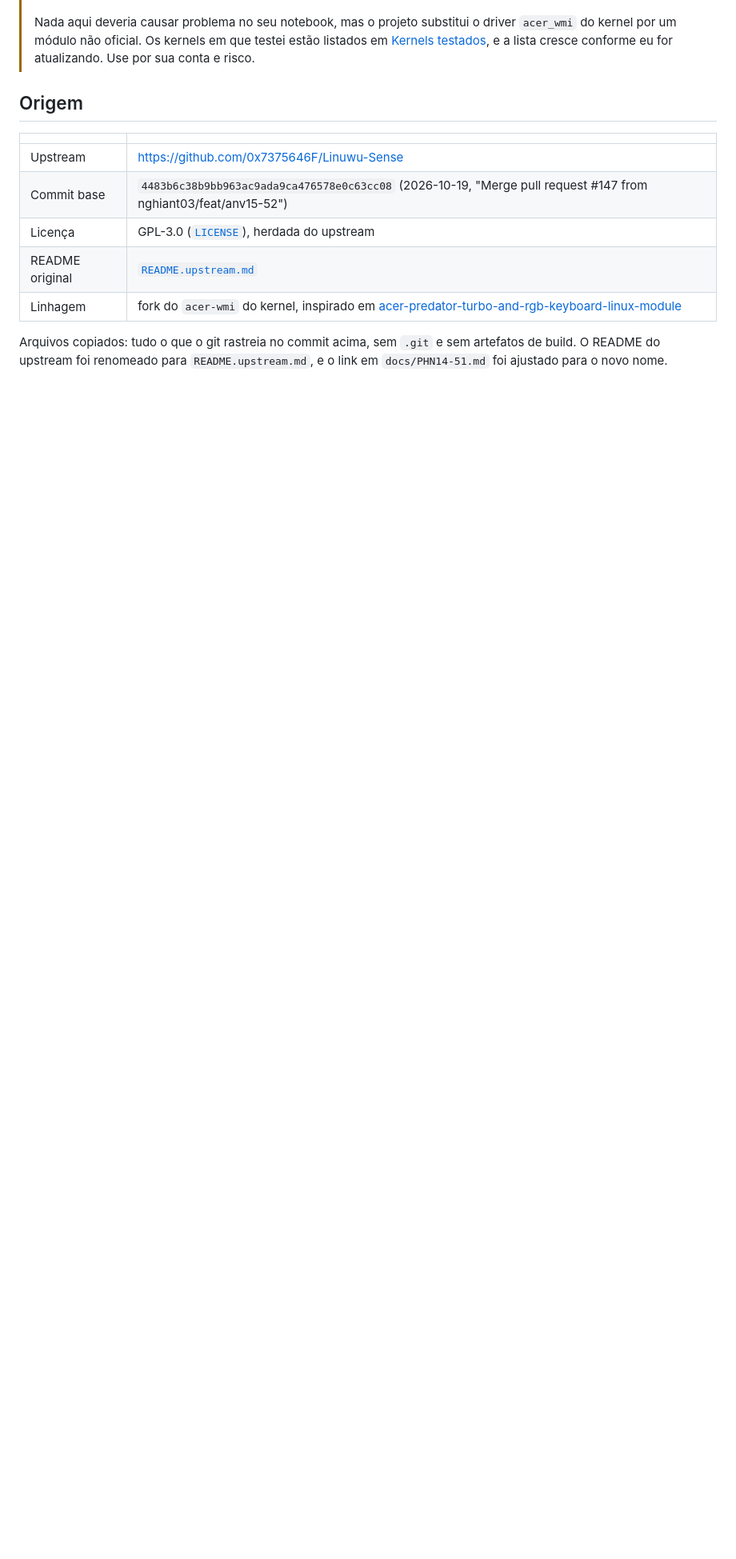
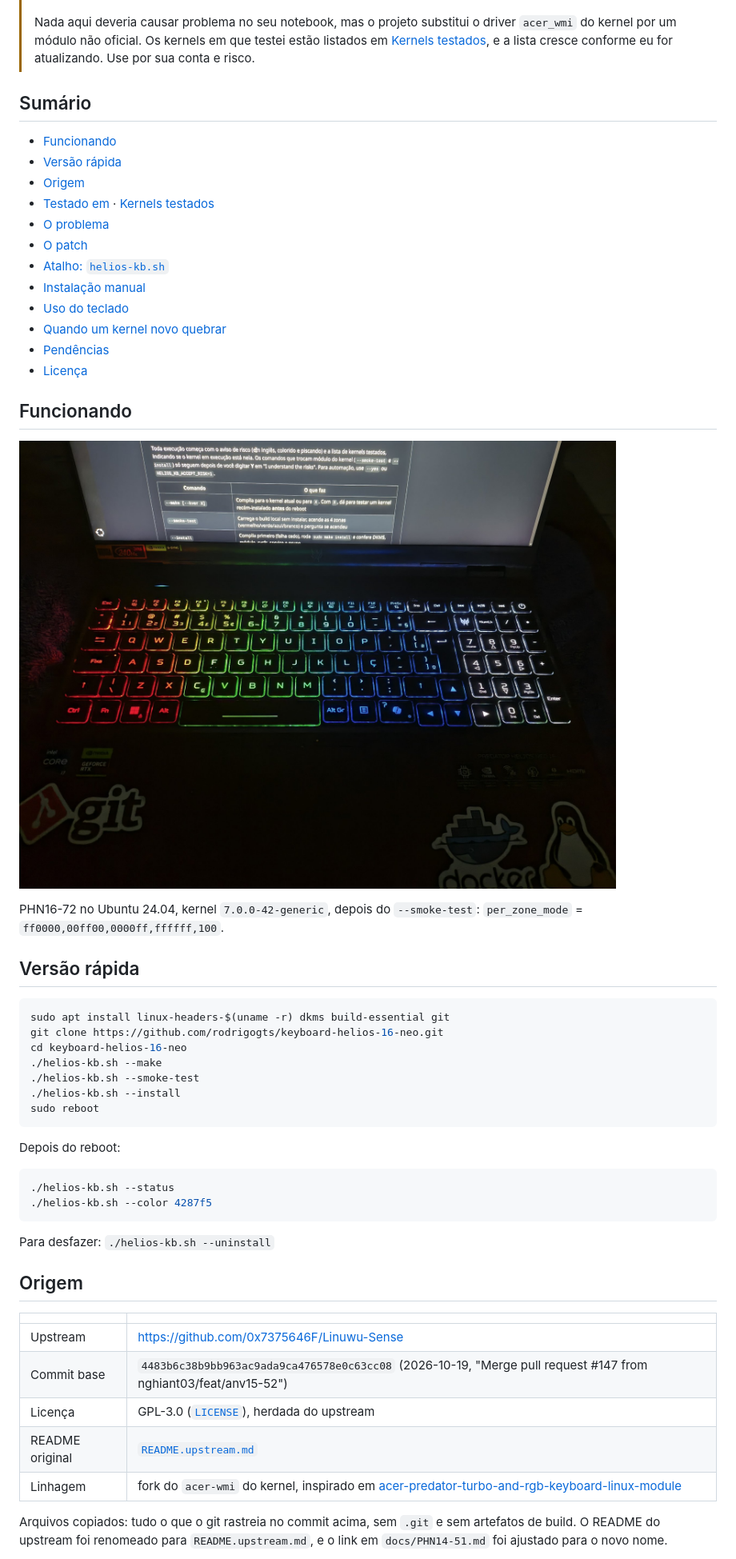
Before and after one commit to rodrigogts/keyboard-helios-16-neo, a Markdown page: README.md, the part around the change. Shown at 80% size. Rendered like a GitHub page; pictures changed too: phn16-72-keyboard-rgb.jpg (added); blank space fills up the shorter version.

````diff
--- a/README.md
+++ b/README.md
@@ -13,6 +13,48 @@ RGB do teclado (4 zonas) do **Acer Predator Helios Neo 16 (PHN16-72)** funcionan
 > - **Não me responsabilizo** por qualquer dano que possa ocorrer no seu notebook.
 >
 > Nada aqui deveria causar problema no seu notebook, mas o projeto substitui o driver `acer_wmi` do kernel por um módulo não oficial. Os kernels em que testei estão listados em [Kernels testados](#kernels-testados), e a lista cresce conforme eu for atualizando. Use por sua conta e risco.
+
+## Sumário
+
+- [Funcionando](#funcionando)
+- [Versão rápida](#versão-rápida)
+- [Origem](#origem)
+- [Testado em](#testado-em) · [Kernels testados](#kernels-testados)
+- [O problema](#o-problema)
+- [O patch](#o-patch)
+- [Atalho: `helios-kb.sh`](#atalho-helios-kbsh)
+- [Instalação manual](#instalação-manual)
+- [Uso do teclado](#uso-do-teclado)
+- [Quando um kernel novo quebrar](#quando-um-kernel-novo-quebrar)
+- [Pendências](#pendências)
+- [Licença](#licença)
+
+## Funcionando
+
+![Teclado do Predator Helios Neo 16 (PHN16-72) aceso em 4 zonas: vermelho, verde, azul e branco](phn16-72-keyboard-rgb.jpg)
+
+PHN16-72 no Ubuntu 24.04, kernel `7.0.0-42-generic`, depois do `--smoke-test`: `per_zone_mode` = `ff0000,00ff00,0000ff,ffffff,100`.
+
+## Versão rápida
+
+```bash
+sudo apt install linux-headers-$(uname -r) dkms build-essential git
+git clone https://github.com/rodrigogts/keyboard-helios-16-neo.git
+cd keyboard-helios-16-neo
+./helios-kb.sh --make
+./helios-kb.sh --smoke-test
+./helios-kb.sh --install
+sudo reboot
+```
+
+Depois do reboot:
+
+```bash
+./helios-kb.sh --status
+./helios-kb.sh --color 4287f5
+```
+
+Para desfazer: `./helios-kb.sh --uninstall`
 
 ## Origem
 
````
Also changed, not shown: i18n/en/README.md (+42 -0 lines), i18n/es/README.md (+42 -0 lines).
